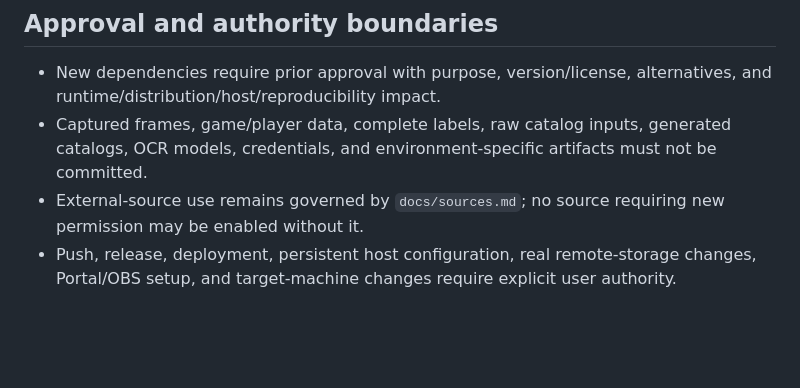
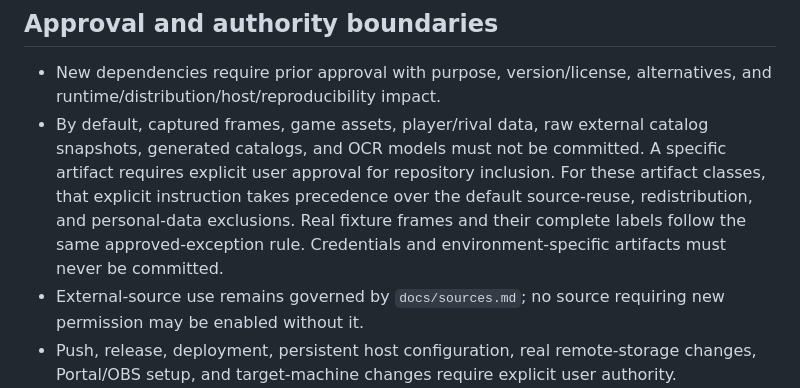
Before and after one commit to atty303/scorepeek, a Markdown page: STATUS.md, the part around the change. Drawn GitHub-style; blank space fills up the shorter version.

```diff
--- a/STATUS.md
+++ b/STATUS.md
@@ -880,8 +880,12 @@ the roadmap and long-lived decisions remain in `docs/plan.ja.md` and `docs/decis
 
 - New dependencies require prior approval with purpose, version/license, alternatives, and
   runtime/distribution/host/reproducibility impact.
-- Captured frames, game/player data, complete labels, raw catalog inputs, generated catalogs, OCR
-  models, credentials, and environment-specific artifacts must not be committed.
+- By default, captured frames, game assets, player/rival data, raw external catalog snapshots,
+  generated catalogs, and OCR models must not be committed. A specific artifact requires explicit
+  user approval for repository inclusion. For these artifact classes, that explicit instruction
+  takes precedence over the default source-reuse, redistribution, and personal-data exclusions.
+  Real fixture frames and their complete labels follow the same approved-exception rule.
+  Credentials and environment-specific artifacts must never be committed.
 - External-source use remains governed by `docs/sources.md`; no source requiring new permission may
   be enabled without it.
 - Push, release, deployment, persistent host configuration, real remote-storage changes, Portal/OBS
```
Also changed, not shown: AGENTS.md (+16 -10 lines).
